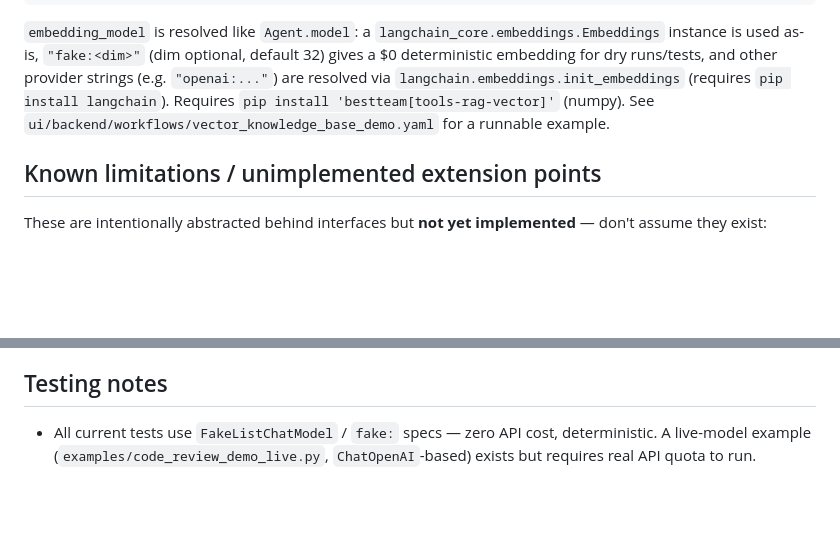
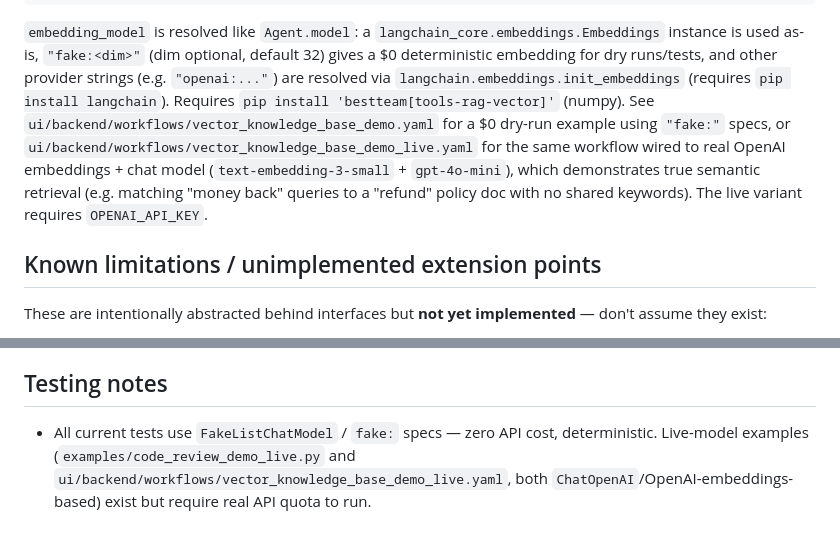
Before and after one commit to GavinLai2023/bestteam, a Markdown page: CLAUDE.md, 2 parts joined by grey strips. GitHub-like rendering; blank space fills up the shorter version.

Commit message:
docs: reference the live OpenAI vector KB demo in CLAUDE.md

```diff
--- a/CLAUDE.md
+++ b/CLAUDE.md
@@ -163,8 +163,13 @@ instance is used as-is, `"fake:<dim>"` (dim optional, default 32) gives a $0
 deterministic embedding for dry runs/tests, and other provider strings (e.g.
 `"openai:..."`) are resolved via `langchain.embeddings.init_embeddings`
 (requires `pip install langchain`). Requires `pip install 'bestteam[tools-rag-vector]'`
-(numpy). See `ui/backend/workflows/vector_knowledge_base_demo.yaml` for a
-runnable example.
+(numpy). See `ui/backend/workflows/vector_knowledge_base_demo.yaml` for a $0
+dry-run example using `"fake:"` specs, or
+`ui/backend/workflows/vector_knowledge_base_demo_live.yaml` for the same
+workflow wired to real OpenAI embeddings + chat model
+(`text-embedding-3-small` + `gpt-4o-mini`), which demonstrates true semantic
+retrieval (e.g. matching "money back" queries to a "refund" policy doc with
+no shared keywords). The live variant requires `OPENAI_API_KEY`.
 
 ## Known limitations / unimplemented extension points
 
@@ -194,5 +199,7 @@ implemented** — don't assume they exist:
 ## Testing notes
 
 - All current tests use `FakeListChatModel` / `fake:` specs — zero API cost,
-  deterministic. A live-model example (`examples/code_review_demo_live.py`,
-  `ChatOpenAI`-based) exists but requires real API quota to run.
+  deterministic. Live-model examples (`examples/code_review_demo_live.py` and
+  `ui/backend/workflows/vector_knowledge_base_demo_live.yaml`, both
+  `ChatOpenAI`/OpenAI-embeddings-based) exist but require real API quota to
+  run.
```
